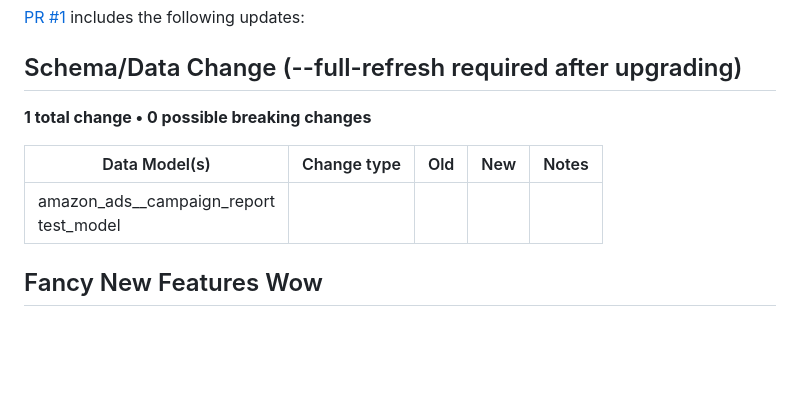
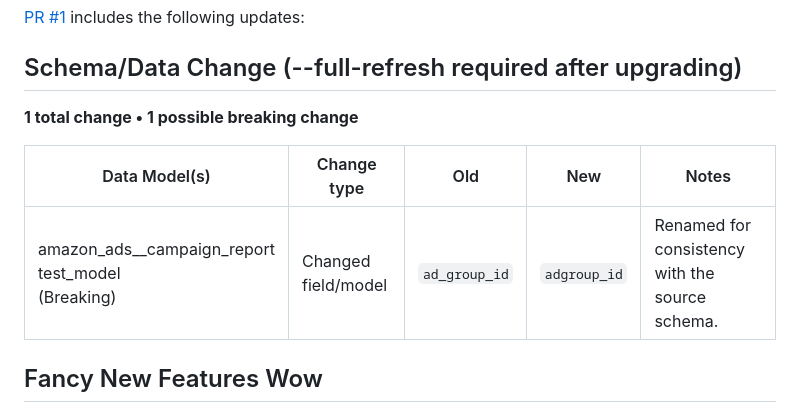
Before and after one commit to fivetran/dbt_amazon_ads, a Markdown page: CHANGELOG.md, the part around the change. Drawn GitHub-style; blank space fills up the shorter version.

```diff
--- a/CHANGELOG.md
+++ b/CHANGELOG.md
@@ -3,11 +3,11 @@
 [PR #1](https://github.com/fivetran/dbt_amazon_ads/pull/1) includes the following updates:
 
 ## Schema/Data Change (--full-refresh required after upgrading)
-**1 total change • 0 possible breaking changes**
+**1 total change • 1 possible breaking change**
 
 | Data Model(s) | Change type | Old | New | Notes |
 | ------------- | ----------- | --- | --- | ----- |
-| amazon_ads__campaign_report<br>test_model |  |  |  |  |
+| amazon_ads__campaign_report<br>test_model<br>(Breaking) | Changed field/model | `ad_group_id` | `adgroup_id` | Renamed for consistency with the source schema. |
 
 ## Fancy New Features Wow
 - **Changelog POC test entry**: Example release entry used to test the changelog-poc reusable workflow end to end.
```
